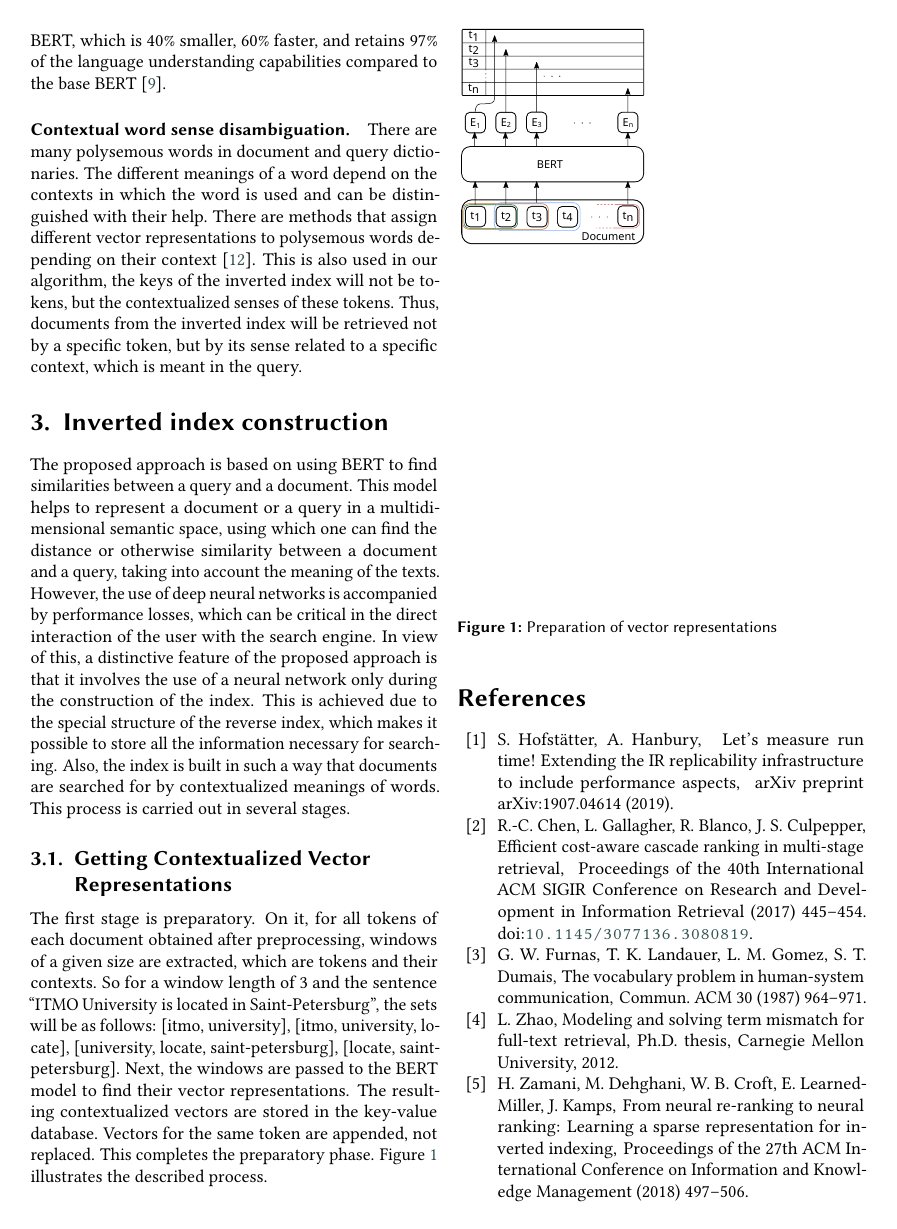
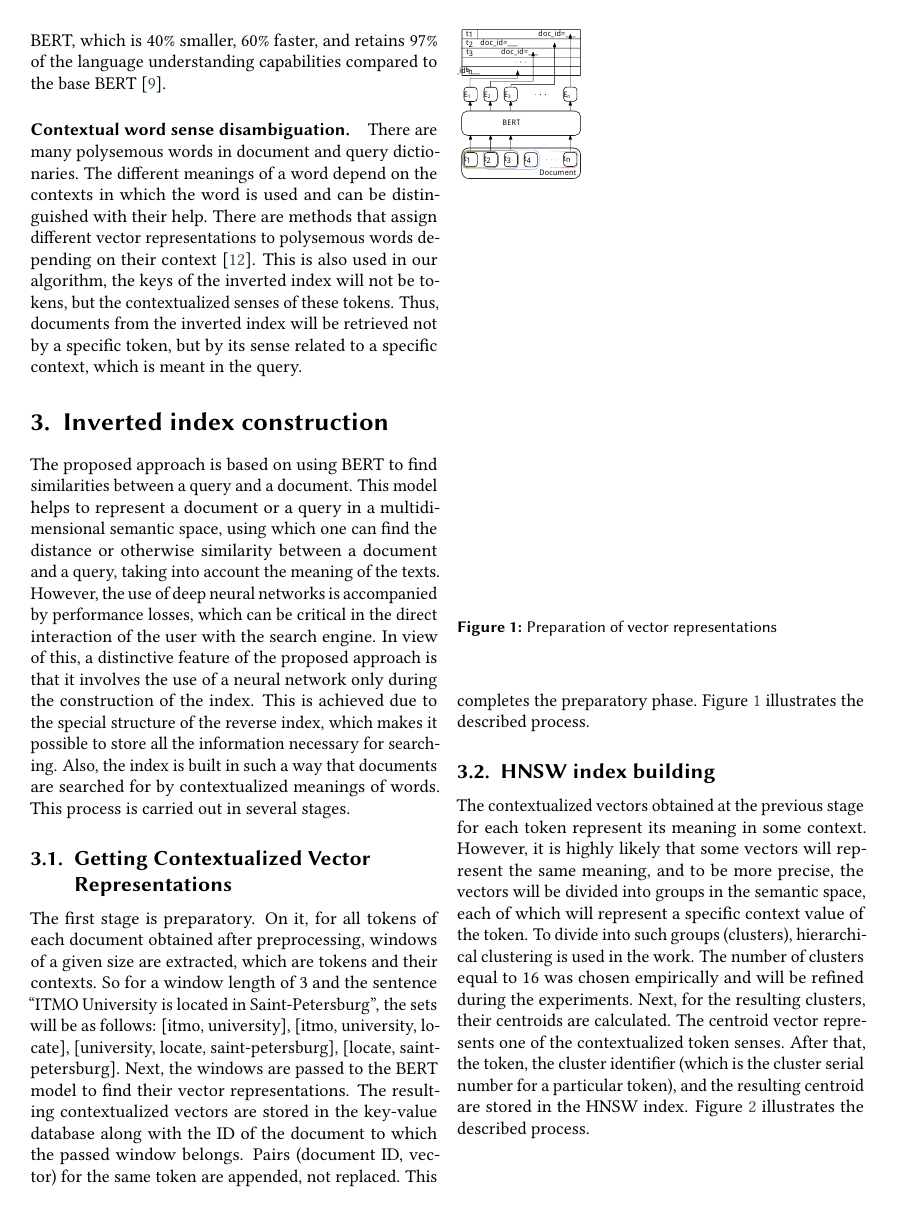
Before and after one commit to DobryninVyacheslav/search-index-article, a LaTeX document (src/search-index-article.tex): page 2 of 3. Compiled offline with pdfLaTeX; a LaTeX package or settings file that is missing is left out.

Commit message:
add HNSW index building subsection

```diff
--- a/src/search-index-article.tex
+++ b/src/search-index-article.tex
@@ -6,6 +6,7 @@
 \sloppy
 \usepackage{listings}
 \usepackage{svg}
+\usepackage{underscore} % for normal display of underscore on svg images
 \lstset{breaklines=true}
 
 \begin{document}
@@ -121,12 +122,27 @@
     the sets will be as follows: [itmo, university], [itmo, university, locate],
     [university, locate, saint-petersburg], [locate, saint-petersburg].
     Next, the windows are passed to the BERT model to find their vector representations.
-    The resulting contextualized vectors are stored in the key-value database.
-    Vectors for the same token are appended, not replaced.
+    The resulting contextualized vectors are stored in the key-value database
+    along with the ID of the document to which the passed window belongs.
+    Pairs (document ID, vector) for the same token are appended, not replaced.
     This completes the preparatory phase.
-    Figure~\ref{fig:store_vectors} illustrates the described process.
+    Figure~\ref{fig:storeVectors} illustrates the described process.
     \begin{figure}
         \centering
-        \includesvg[width=\linewidth]{image/getting_contextualized_vectors}
+        \includesvg[width=\linewidth]{image/getting-contextualized-vectors}
         \caption{Preparation of vector representations}
-        \label{fig:store_vectors}
+        \label{fig:storeVectors}
+    \end{figure}
+
+    \subsection{HNSW index building}
+    The contextualized vectors obtained at the previous stage for each token represent its meaning in some context.
+    However, it is highly likely that some vectors will represent the same meaning, and to be more precise,
+    the vectors will be divided into groups in the semantic space,
+    each of which will represent a specific context value of the token.
+    To divide into such groups (clusters), hierarchical clustering is used in the work.
+    The number of clusters equal to 16 was chosen empirically and will be refined during the experiments.
+    Next, for the resulting clusters, their centroids are calculated.
+    The centroid vector represents one of the contextualized token senses.
+    After that, the token, the cluster identifier (which is the cluster serial number for a particular token),
+    and the resulting centroid are stored in the HNSW index.
+    Figure~\ref{fig:hnswIndexBuilding} illustrates the described process.
@@ -133,3 +153,4 @@
+        \label{fig:hnswIndexBuilding}
     \end{figure}
 
     \bibliography{search-index-article}
```
Also changed, not shown: src/image/getting-contextualized-vectors.svg (added), src/image/getting_contextualized_vectors.svg (deleted), src/image/hnsw-index-building.svg (added), src/search-index-article.tex (4 more changed lines).
